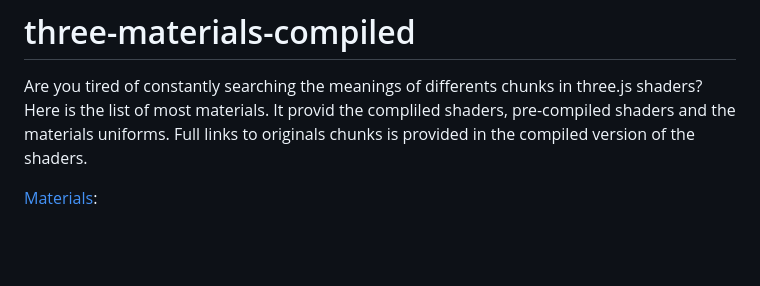
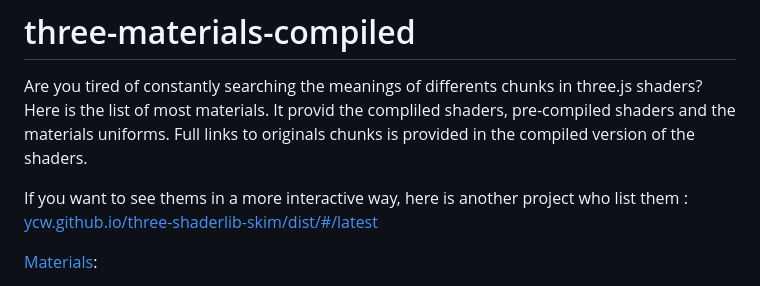
Before and after one commit to Jonathan-J8/three-materials-compiled, a Markdown page: README.md, the part around the change. Rendered like a GitHub page; blank space fills up the shorter version.

```diff
--- a/README.md
+++ b/README.md
@@ -3,6 +3,8 @@
 Are you tired of constantly searching the meanings of differents chunks in three.js shaders?
 Here is the list of most materials. It provid the compliled shaders, pre-compiled shaders and the materials uniforms.
 Full links to originals chunks is provided in the compiled version of the shaders.
+
+If you want to see thems in a more interactive way, here is another project who list them : [ycw.github.io/three-shaderlib-skim/dist/#/latest](https://ycw.github.io/three-shaderlib-skim/dist/#/latest)
 
 [Materials](./materials/):
 
```
